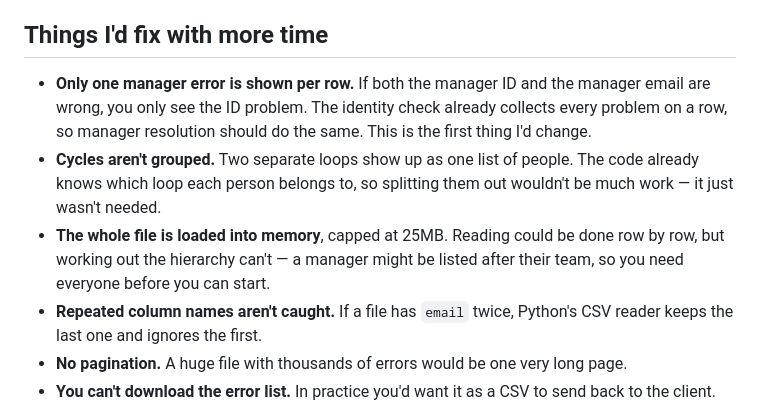
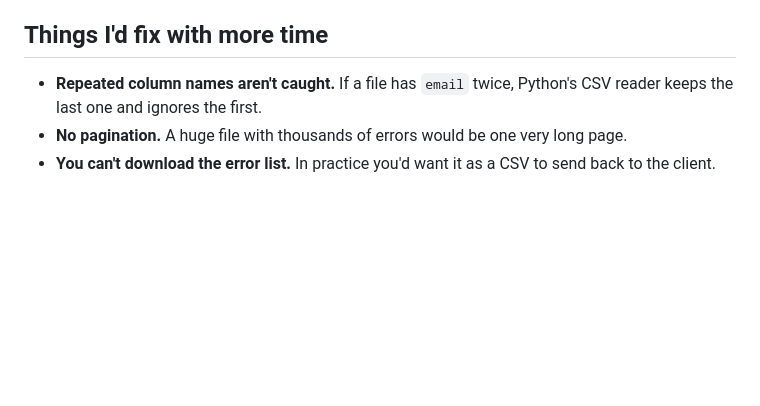
Before and after one commit to Harneet6147/HRS-IMPORT-PREVIEW-TASK, a Markdown page: README.md, the part around the change. Rendered like a GitHub page; blank space fills up the shorter version.

Commit message:
HRIS Final Preview

```diff
--- a/README.md
+++ b/README.md
@@ -93,16 +93,6 @@ gives both a manager ID and a manager email, and they point at different people.
 
 ## Things I'd fix with more time
 
-- **Only one manager error is shown per row.** If both the manager ID and the
-  manager email are wrong, you only see the ID problem. The identity check
-  already collects every problem on a row, so manager resolution should do the
-  same. This is the first thing I'd change.
-- **Cycles aren't grouped.** Two separate loops show up as one list of people.
-  The code already knows which loop each person belongs to, so splitting them out
-  wouldn't be much work — it just wasn't needed.
-- **The whole file is loaded into memory**, capped at 25MB. Reading could be done
-  row by row, but working out the hierarchy can't — a manager might be listed
-  after their team, so you need everyone before you can start.
 - **Repeated column names aren't caught.** If a file has `email` twice, Python's
   CSV reader keeps the last one and ignores the first.
 - **No pagination.** A huge file with thousands of errors would be one very long
```
